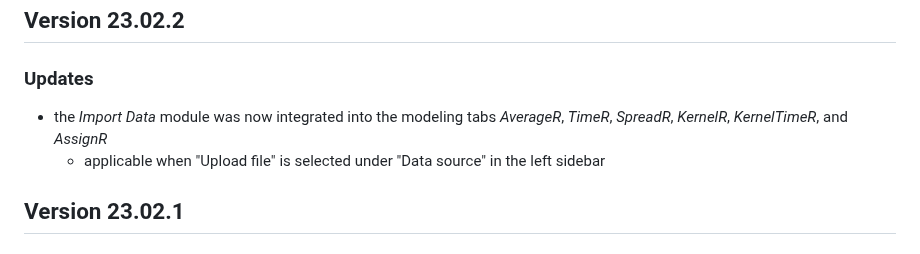
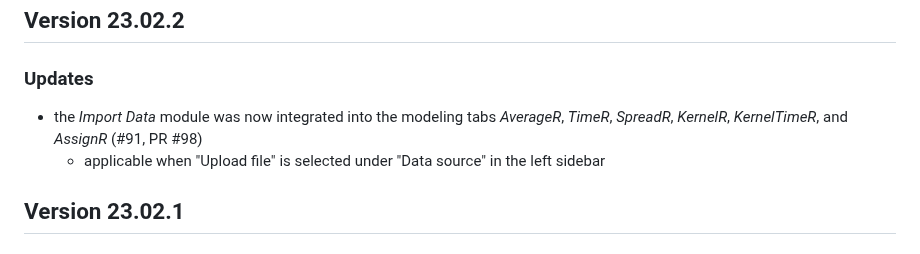
Before and after one commit to Pandora-IsoMemo/DSSM, a Markdown page: NEWS.md, the part around the change. GitHub-like rendering.

Commit message:
add links

```diff
--- a/NEWS.md
+++ b/NEWS.md
@@ -4,7 +4,7 @@
 
 ### Updates
 - the _Import Data_ module was now integrated into the modeling tabs _AverageR_, _TimeR_,
-  _SpreadR_, _KernelR_, _KernelTimeR_, and _AssignR_
+  _SpreadR_, _KernelR_, _KernelTimeR_, and _AssignR_ (#91, PR #98)
   - applicable when "Upload file" is selected under "Data source" in the left sidebar
 
 ## Version 23.02.1
```
